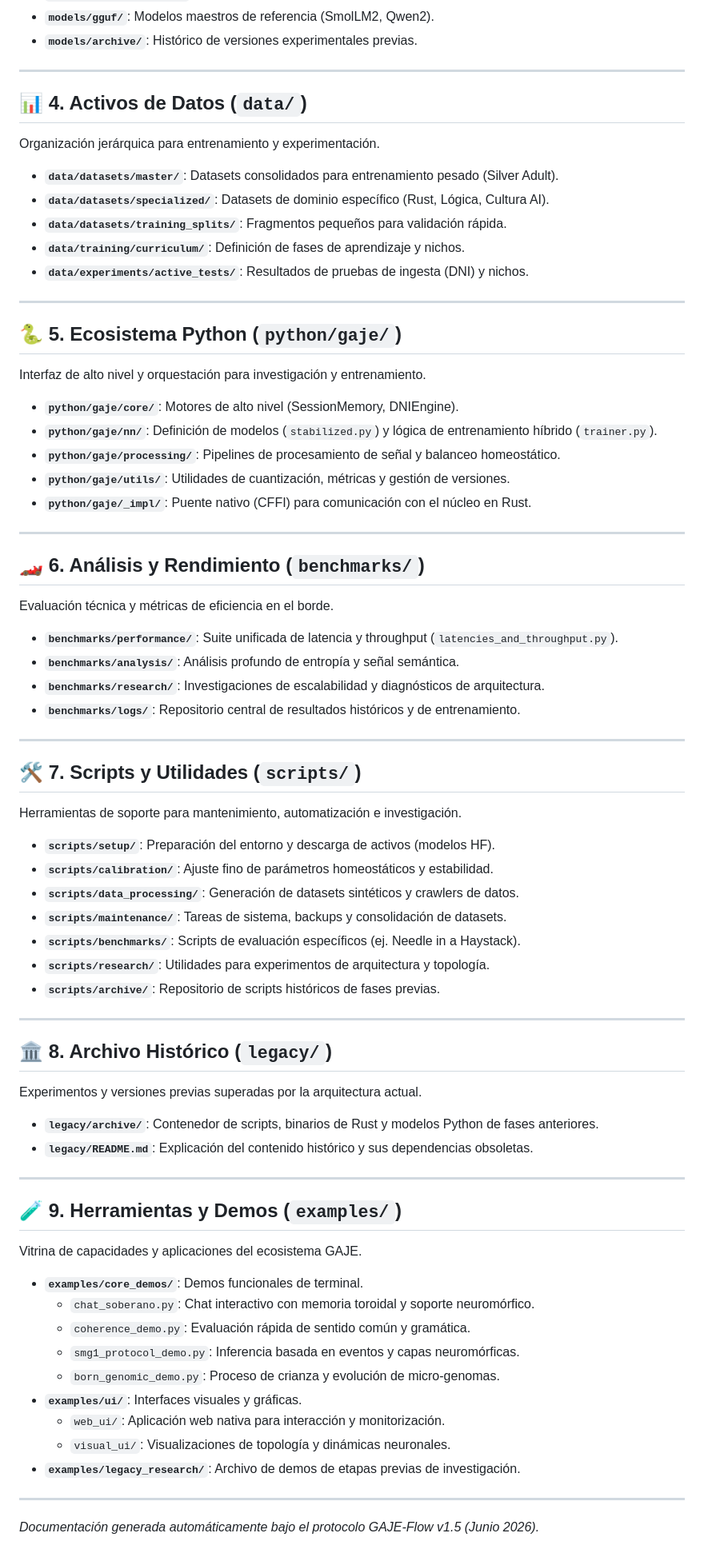
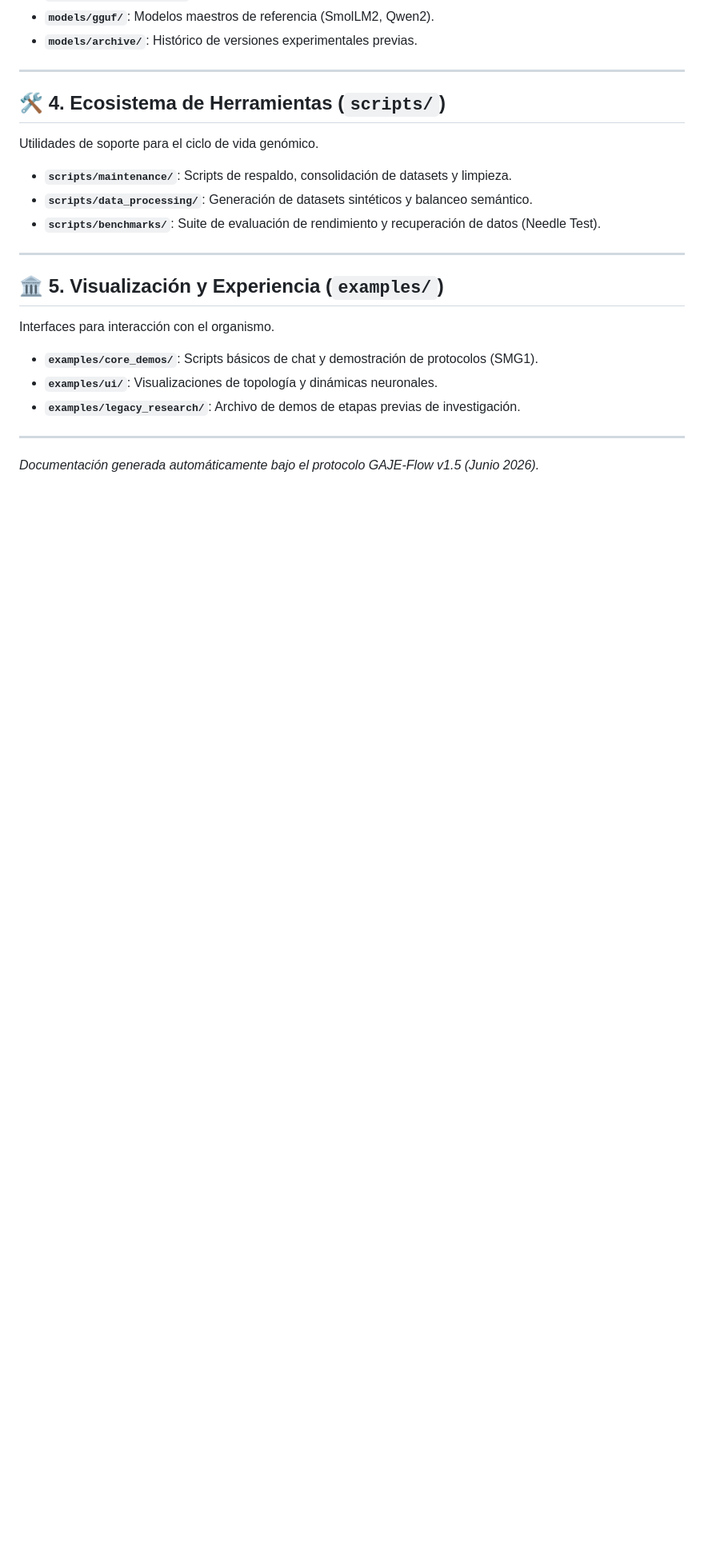
Before and after one commit to erickaguilar/gaje-semantic-compression, a Markdown page: INDEX.md, the part around one of its changes. Shown at 80% size. GitHub-like rendering; blank space fills up the shorter version.

```diff
--- a/INDEX.md
+++ b/INDEX.md
@@ -50,70 +53,20 @@ Jerarquía profesional de artefactos genómicos.
 
 ---
 
-## 📊 4. Activos de Datos (`data/`)
-Organización jerárquica para entrenamiento y experimentación.
+## 🛠️ 4. Ecosistema de Herramientas (`scripts/`)
+Utilidades de soporte para el ciclo de vida genómico.
 
-*   **`data/datasets/master/`**: Datasets consolidados para entrenamiento pesado (Silver Adult).
-*   **`data/datasets/specialized/`**: Datasets de dominio específico (Rust, Lógica, Cultura AI).
-*   **`data/datasets/training_splits/`**: Fragmentos pequeños para validación rápida.
-*   **`data/training/curriculum/`**: Definición de fases de aprendizaje y nichos.
-*   **`data/experiments/active_tests/`**: Resultados de pruebas de ingesta (DNI) y nichos.
+*   **`scripts/maintenance/`**: Scripts de respaldo, consolidación de datasets y limpieza.
+*   **`scripts/data_processing/`**: Generación de datasets sintéticos y balanceo semántico.
+*   **`scripts/benchmarks/`**: Suite de evaluación de rendimiento y recuperación de datos (Needle Test).
 
 ---
 
-## 🐍 5. Ecosistema Python (`python/gaje/`)
-Interfaz de alto nivel y orquestación para investigación y entrenamiento.
+## 🏛️ 5. Visualización y Experiencia (`examples/`)
+Interfaces para interacción con el organismo.
 
-*   **`python/gaje/core/`**: Motores de alto nivel (SessionMemory, DNIEngine).
-*   **`python/gaje/nn/`**: Definición de modelos (`stabilized.py`) y lógica de entrenamiento híbrido (`trainer.py`).
-*   **`python/gaje/processing/`**: Pipelines de procesamiento de señal y balanceo homeostático.
-*   **`python/gaje/utils/`**: Utilidades de cuantización, métricas y gestión de versiones.
-*   **`python/gaje/_impl/`**: Puente nativo (CFFI) para comunicación con el núcleo en Rust.
-
----
-
-## 🏎️ 6. Análisis y Rendimiento (`benchmarks/`)
-Evaluación técnica y métricas de eficiencia en el borde.
-
-*   **`benchmarks/performance/`**: Suite unificada de latencia y throughput (`latencies_and_throughput.py`).
-*   **`benchmarks/analysis/`**: Análisis profundo de entropía y señal semántica.
-*   **`benchmarks/research/`**: Investigaciones de escalabilidad y diagnósticos de arquitectura.
-*   **`benchmarks/logs/`**: Repositorio central de resultados históricos y de entrenamiento.
-
----
-
-## 🛠️ 7. Scripts y Utilidades (`scripts/`)
-Herramientas de soporte para mantenimiento, automatización e investigación.
-
-*   **`scripts/setup/`**: Preparación del entorno y descarga de activos (modelos HF).
-*   **`scripts/calibration/`**: Ajuste fino de parámetros homeostáticos y estabilidad.
-*   **`scripts/data_processing/`**: Generación de datasets sintéticos y crawlers de datos.
-*   **`scripts/maintenance/`**: Tareas de sistema, backups y consolidación de datasets.
-*   **`scripts/benchmarks/`**: Scripts de evaluación específicos (ej. Needle in a Haystack).
-*   **`scripts/research/`**: Utilidades para experimentos de arquitectura y topología.
-*   **`scripts/archive/`**: Repositorio de scripts históricos de fases previas.
-
----
-
-## 🏛️ 8. Archivo Histórico (`legacy/`)
-Experimentos y versiones previas superadas por la arquitectura actual.
-
-*   **`legacy/archive/`**: Contenedor de scripts, binarios de Rust y modelos Python de fases anteriores.
-*   **`legacy/README.md`**: Explicación del contenido histórico y sus dependencias obsoletas.
-
----
-
-## 🧪 9. Herramientas y Demos (`examples/`)
-Vitrina de capacidades y aplicaciones del ecosistema GAJE.
-
-*   **`examples/core_demos/`**: Demos funcionales de terminal.
-    *   `chat_soberano.py`: Chat interactivo con memoria toroidal y soporte neuromórfico.
-    *   `coherence_demo.py`: Evaluación rápida de sentido común y gramática.
-    *   `smg1_protocol_demo.py`: Inferencia basada en eventos y capas neuromórficas.
-    *   `born_genomic_demo.py`: Proceso de crianza y evolución de micro-genomas.
-*   **`examples/ui/`**: Interfaces visuales y gráficas.
-    *   `web_ui/`: Aplicación web nativa para interacción y monitorización.
-    *   `visual_ui/`: Visualizaciones de topología y dinámicas neuronales.
+*   **`examples/core_demos/`**: Scripts básicos de chat y demostración de protocolos (SMG1).
+*   **`examples/ui/`**: Visualizaciones de topología y dinámicas neuronales.
 *   **`examples/legacy_research/`**: Archivo de demos de etapas previas de investigación.
 
 ---
```
Also changed, not shown: other parts of INDEX.md (+4 -1 lines), docs/meta/FINDINGS_AND_DIAGNOSTICS_2026.md (added, +28 -0 lines), docs/plans/NATIVE_DISTILLATION_ROADMAP.md (added, +32 -0 lines).
